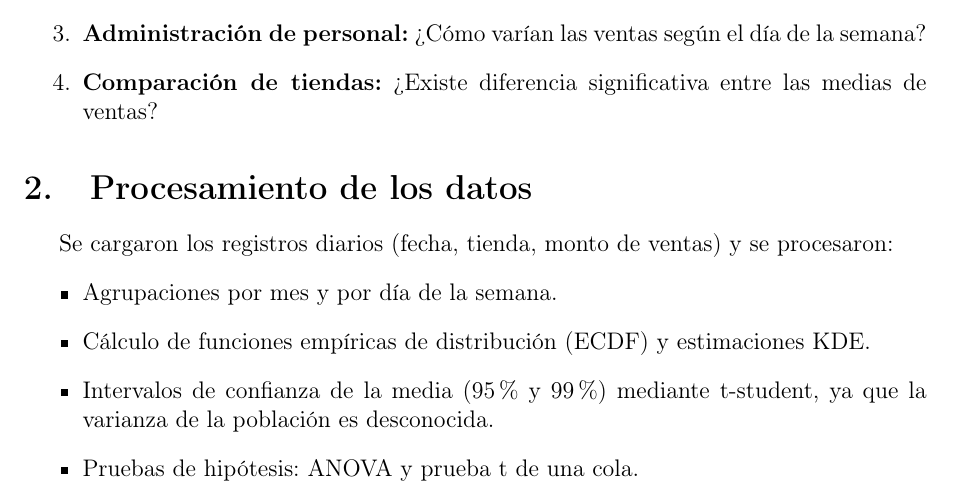
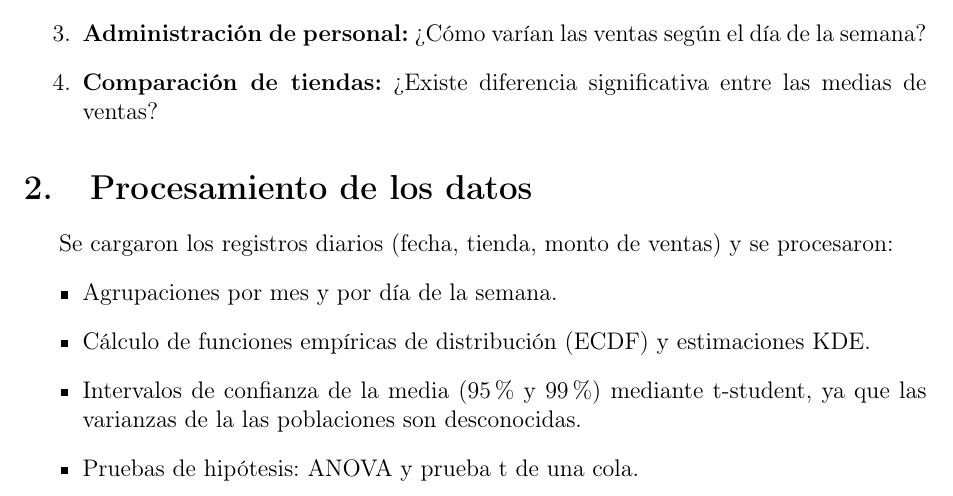
Before and after one commit to martinbrocca/CEIA-PEIA, a LaTeX document (TP3/TP3_Grupo3.tex): part of page 1 of 8, cut so that both start at the same text. Compiled offline with pdfLaTeX.

Commit message:
Agregar comentarios t-student código y tex

```diff
--- a/TP3/TP3_Grupo3.tex
+++ b/TP3/TP3_Grupo3.tex
@@ -30,7 +30,7 @@ Se cargaron los registros diarios (fecha, tienda, monto de ventas) y se procesar
 \begin{itemize}
   \item Agrupaciones por mes y por día de la semana.
   \item Cálculo de funciones empíricas de distribución (ECDF) y estimaciones KDE.
-  \item Intervalos de confianza de la media (95\% y 99\%) mediante t-student, ya que la varianza de la población es desconocida.
+  \item Intervalos de confianza de la media (95\% y 99\%) mediante t-student, ya que las varianzas de la las poblaciones son desconocidas.
   \item Pruebas de hipótesis: ANOVA y prueba t de una cola.
 \end{itemize}
 
```
Also changed, not shown: 1 other file.
